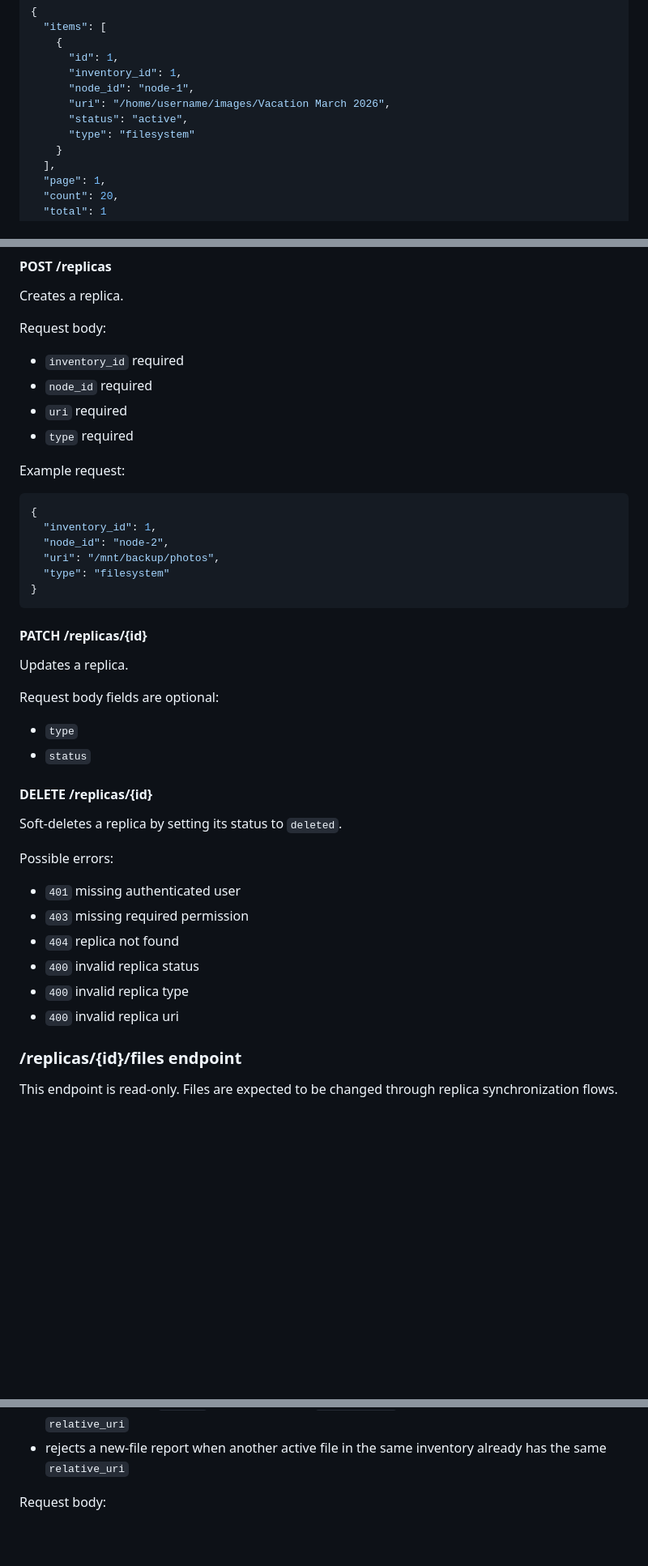
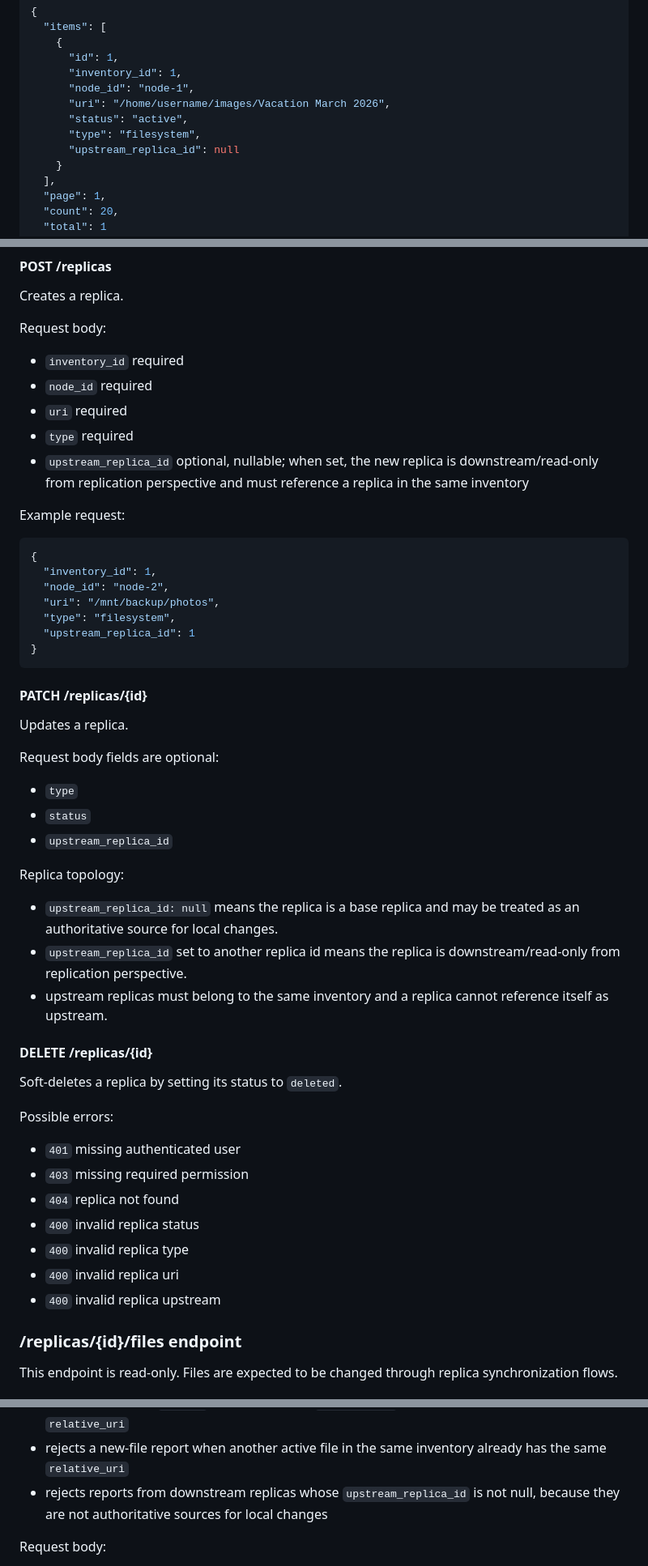
Before and after one commit to markojov78/replica, a Markdown page: docs/api.md, 3 parts joined by grey strips. Shown at 81% size. Rendered like a GitHub page; blank space fills up the shorter version.

Commit message:
replica grouping refactor

````diff
--- a/docs/api.md
+++ b/docs/api.md
@@ -648,7 +648,8 @@ Example response:
       "node_id": "node-1",
       "uri": "/home/username/images/Vacation March 2026",
       "status": "active",
-      "type": "filesystem"
+      "type": "filesystem",
+      "upstream_replica_id": null
     }
   ],
   "page": 1,
@@ -668,6 +669,7 @@ Request body:
 - `node_id` required
 - `uri` required
 - `type` required
+- `upstream_replica_id` optional, nullable; when set, the new replica is downstream/read-only from replication perspective and must reference a replica in the same inventory
 
 Example request:
 
@@ -676,7 +678,8 @@ Example request:
   "inventory_id": 1,
   "node_id": "node-2",
   "uri": "/mnt/backup/photos",
-  "type": "filesystem"
+  "type": "filesystem",
+  "upstream_replica_id": 1
 }
 ```
 
@@ -686,6 +689,12 @@ Updates a replica.
 Request body fields are optional:
 - `type`
 - `status`
+- `upstream_replica_id`
+
+Replica topology:
+- `upstream_replica_id: null` means the replica is a base replica and may be treated as an authoritative source for local changes.
+- `upstream_replica_id` set to another replica id means the replica is downstream/read-only from replication perspective.
+- upstream replicas must belong to the same inventory and a replica cannot reference itself as upstream.
 
 #### DELETE /replicas/{id}
 Soft-deletes a replica by setting its status to `deleted`.
@@ -697,6 +706,7 @@ Possible errors:
 - `400` invalid replica status
 - `400` invalid replica type
 - `400` invalid replica uri
+- `400` invalid replica upstream
 
 ### /replicas/{id}/files endpoint
 
@@ -1137,6 +1147,7 @@ Behavior:
 - rejects a provided `file_id` that belongs to a different inventory
 - rejects a provided `file_id` when its current `relative_uri` differs from the reported `relative_uri`
 - rejects a new-file report when another active file in the same inventory already has the same `relative_uri`
+- rejects reports from downstream replicas whose `upstream_replica_id` is not null, because they are not authoritative sources for local changes
 
 Request body:
 - `files` required
````
Also changed, not shown: docs/application.md (+18 -24 lines), docs/database.jpg, 9 other files.
